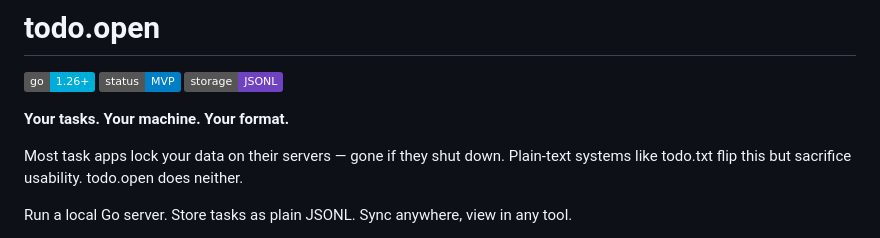
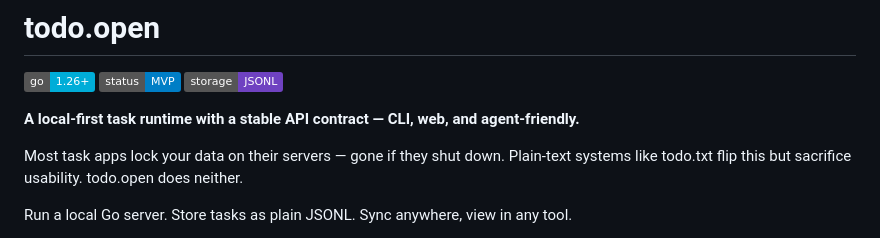
Before and after one commit to justEstif/todo-open, a Markdown page: README.md, the part around the change. GitHub-like rendering; badges without logos.

Commit message:
docs: update

```diff
--- a/README.md
+++ b/README.md
@@ -4,7 +4,7 @@
 [![Status](https://img.shields.io/badge/status-MVP-blue)](https://github.com/justEstif/todo-open/blob/main/docs/mvp.md)
 [![Storage](https://img.shields.io/badge/storage-JSONL-6f42c1)](https://github.com/justEstif/todo-open/blob/main/docs/schema.md)
 
-**Your tasks. Your machine. Your format.**
+**A local-first task runtime with a stable API contract — CLI, web, and agent-friendly.**
 
 Most task apps lock your data on their servers — gone if they shut down. Plain-text systems like todo.txt flip this but sacrifice usability. todo.open does neither.
 
```
